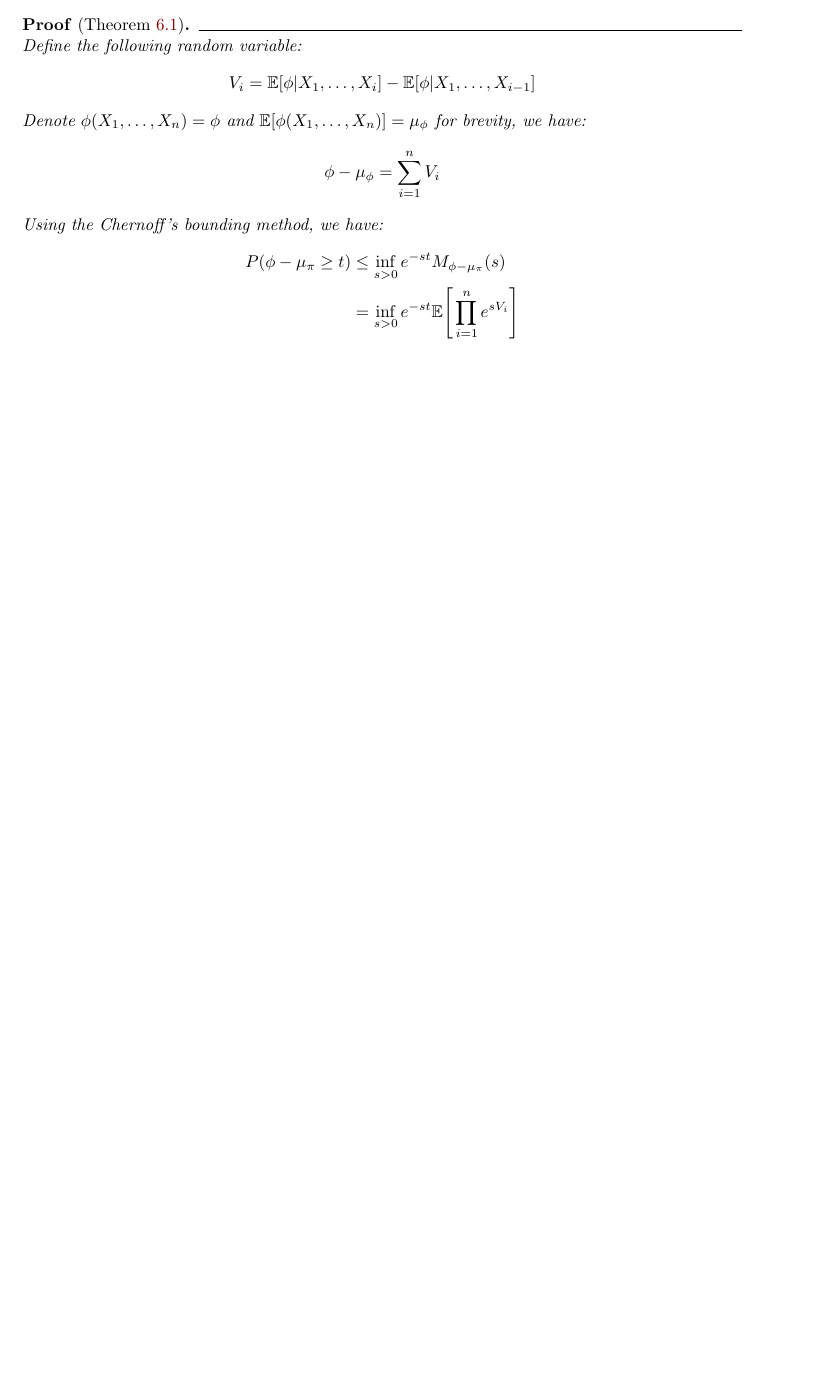
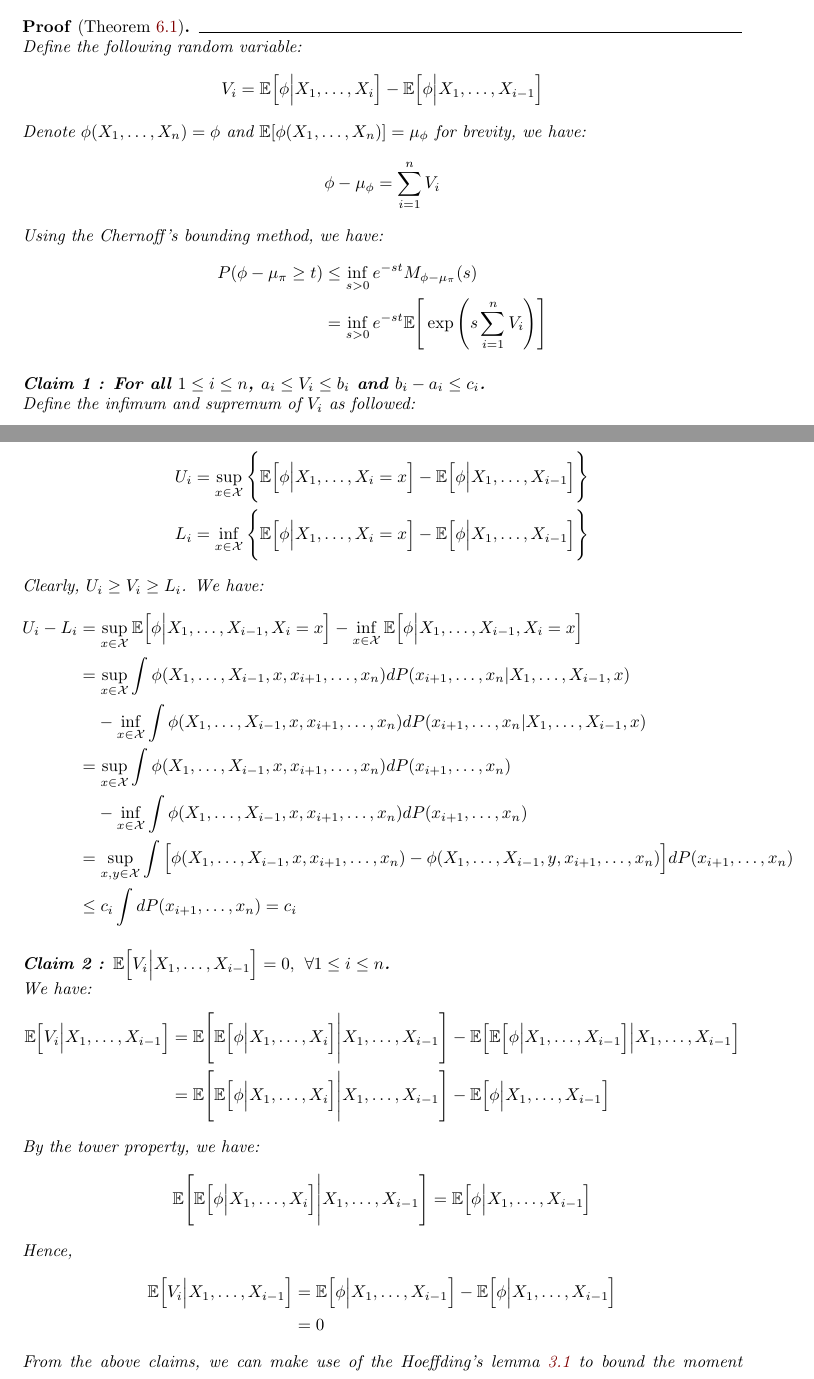
Before and after one commit to hieubkvn123/-NOTES-Statistical-Learning-Theory, a LaTeX document (main.tex, which reads sections/main/chapters/chap6_rademacher_complexity.tex, sections/settings/commands.tex): part of page 44 of 50 before the commit and two parts of pages 44 and 45 of 52 after it, the two joined at a grey line, cut so that both start at the same text, the shorter picture padded with empty space. Compiled offline with pdfLaTeX.

Commit message:
Checkpoint

```diff
--- a/sections/main/chapters/chap6_rademacher_complexity.tex
+++ b/sections/main/chapters/chap6_rademacher_complexity.tex
@@ -45,5 +53,59 @@ In the following section, we will discuss another concentration inequality that
         P(\phi - \mu_\pi \ge t)
             &\le \inf_{s>0}e^{-st}M_{\phi-\mu_\pi}(s) \\
             &= \inf_{s>0}e^{-st}\mathbb{E}\biggSquare{
-                \prod_{i=1}^n e^{sV_i}
+                \exp\biggRound{
+                    s\sum_{i=1}^n V_i
+                }
             }
+    \end{align*}
+
+    \begin{subproof}{\newline Claim 1 : For all $1\le i\le n$, $a_i\le V_i \le b_i$ and $b_i-a_i\le c_i$.}
+        Define the infimum and supremum of $V_i$ as followed:
+
+        \begin{align*}
+            U_i &= \sup_{x\in\X}\biggCurl{
+                \E\bigSquare{\phi \Big| X_1, \dots, X_i=x} - \E\bigSquare{\phi\Big|X_1, \dots, X_{i-1}}
+            } \\
+            L_i &= \inf_{x\in\X}\biggCurl{
+                \E\bigSquare{\phi \Big| X_1, \dots, X_i=x} - \E\bigSquare{\phi\Big|X_1, \dots, X_{i-1}}
+            }
+        \end{align*}
+
+        \noindent Clearly, $U_i \ge V_i \ge L_i$. We have:
+        \begin{align*}
+            U_i - L_i
+                &= \sup_{x\in\X}\E\bigSquare{\phi\Big|X_1, \dots, X_{i-1}, X_i=x} - \inf_{x\in\X}\E\bigSquare{\phi\Big|X_1, \dots, X_{i-1}, X_i=x} \\
+                &= \sup_{x\in\X}\int\phi(X_1, \dots, X_{i-1}, x, x_{i+1}, \dots, x_n)dP(x_{i+1}, \dots, x_n|X_1, \dots, X_{i-1}, x) \\
+                & \ \ \ -\inf_{x\in\X}\int\phi(X_1, \dots, X_{i-1}, x, x_{i+1}, \dots, x_n)dP(x_{i+1}, \dots, x_n|X_1, \dots, X_{i-1}, x) \\
+                &= \sup_{x\in\X}\int\phi(X_1, \dots, X_{i-1}, x, x_{i+1}, \dots, x_n)dP(x_{i+1}, \dots, x_n) \\
+                & \ \ \ -\inf_{x\in\X}\int\phi(X_1, \dots, X_{i-1}, x, x_{i+1}, \dots, x_n)dP(x_{i+1}, \dots, x_n) \\
+                &= \sup_{x, y\in \X} \int\bigSquare{
+                    \phi(X_1, \dots, X_{i-1}, x, x_{i+1}, \dots, x_n) - \phi(X_1, \dots, X_{i-1}, y, x_{i+1}, \dots, x_n)
+                }dP(x_{i+1}, \dots, x_n) \\
+                &\le c_i \int dP(x_{i+1}, \dots, x_n) = c_i
+        \end{align*}
+    \end{subproof}
+
+    \begin{subproof}{\newline Claim 2 : $\E\bigSquare{ V_i\Big| X_1, \dots, X_{i-1} } = 0, \ \forall 1 \le i \le n$.}
+        We have:
+        \begin{align*}
+            \E\bigSquare{ V_i\Big| X_1, \dots, X_{i-1} }
+                &= \E\biggSquare{ \E\bigSquare{\phi\Big|X_1, \dots, X_i} \Bigg| X_1, \dots, X_{i-1} }
+                - \E\bigSquare{ \E\bigSquare{\phi\Big|X_1, \dots, X_{i-1}} \Big| X_1, \dots, X_{i-1} } \\
+                &= \E\biggSquare{ \E\bigSquare{\phi\Big|X_1, \dots, X_i} \Bigg| X_1, \dots, X_{i-1} }
+                - \E\bigSquare{\phi\Big|X_1, \dots, X_{i-1}}
+        \end{align*}
+
+        \noindent By the tower property, we have:
+        \begin{align*}
+            \E\biggSquare{ \E\bigSquare{\phi\Big|X_1, \dots, X_i} \Bigg| X_1, \dots, X_{i-1} } = \E\bigSquare{\phi\Big|X_1, \dots, X_{i-1}}
+        \end{align*}
+
+        \noindent Hence,
+        \begin{align*}
+            \E\bigSquare{ V_i\Big| X_1, \dots, X_{i-1} } &= \E\bigSquare{\phi\Big|X_1, \dots, X_{i-1}} - \E\bigSquare{\phi\Big|X_1, \dots, X_{i-1}} \\ &=0
+        \end{align*}
+    \end{subproof}
+
+    \noindent From the above claims, we can make use of the Hoeffding's lemma \ref{lem:hoeffding_lemma} to bound the moment generating functions. We have:
+    \begin{align*}
--- a/sections/settings/commands.tex
+++ b/sections/settings/commands.tex
@@ -173,6 +173,7 @@
 %% Some shortcuts %%
 % Real numbers
 \newcommand{\R}{\mathbb{R}}
+\newcommand{\E}{\mathbb{E}}
 
 % Function class
 \newcommand{\Hf}{\mathcal{H}}
```
Also changed, not shown: output/main.pdf, sections/main/chapters/chap6_rademacher_complexity.tex (46 more changed lines), 1 other file.
